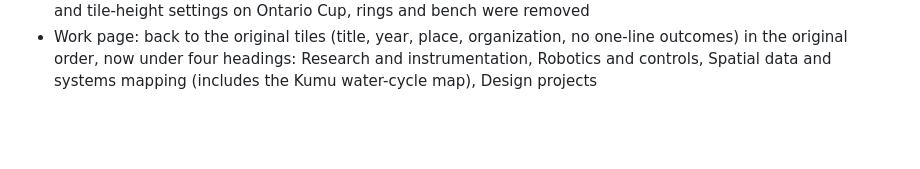
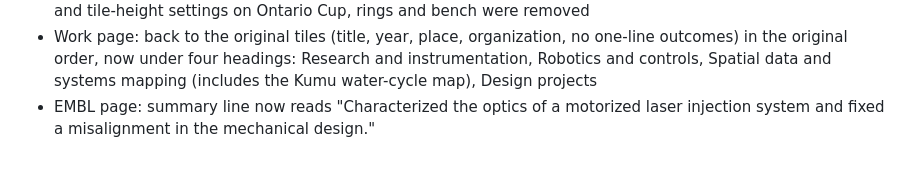
Before and after one commit to madelinelebreton/madelinelebreton.github.io, a Markdown page: README.md, the part around the change. Rendered like a GitHub page; blank space fills up the shorter version.

Commit message:
EMBL page: reword the summary line
Co-Authored-By: Claude Sonnet 5.5 <noreply@anthropic.com>
Claude-Session: https://claude.ai/code/session_01UpWtVws3fmW6GrXHWWrMU9

```diff
--- a/README.md
+++ b/README.md
@@ -367,3 +367,4 @@ Same as a leadership entry: one Markdown file in `src/content/exploring/` plus p
 - CV page: removed the "Download CV (PDF)" button
 - Beyond the lab: every photo row is now 12.9rem tall (the height of the French Alps rows); the per-entry two-row and tile-height settings on Ontario Cup, rings and bench were removed
 - Work page: back to the original tiles (title, year, place, organization, no one-line outcomes) in the original order, now under four headings: Research and instrumentation, Robotics and controls, Spatial data and systems mapping (includes the Kumu water-cycle map), Design projects
+- EMBL page: summary line now reads "Characterized the optics of a motorized laser injection system and fixed a misalignment in the mechanical design."
```
Also changed, not shown: 1 other file.
